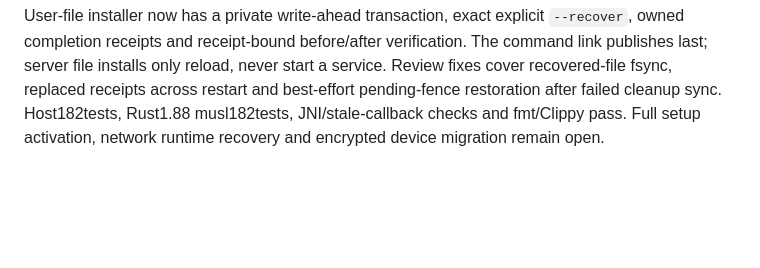
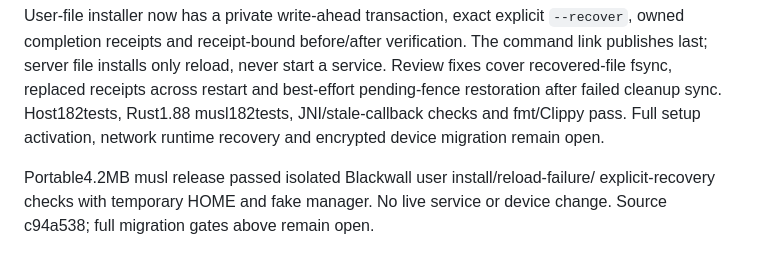
Before and after one commit to UchaBokeria/readb, a Markdown page: docs/status.md, the part around the change. GitHub-like rendering; blank space fills up the shorter version.

Commit message:
Record isolated Blackwall installer recovery acceptance

```diff
--- a/docs/status.md
+++ b/docs/status.md
@@ -136,3 +136,7 @@ service. Review fixes cover recovered-file fsync, replaced receipts across resta
 and best-effort pending-fence restoration after failed cleanup sync. Host182tests,
 Rust1.88 musl182tests, JNI/stale-callback checks and fmt/Clippy pass. Full setup
 activation, network runtime recovery and encrypted device migration remain open.
+
+Portable4.2MB musl release passed isolated Blackwall user install/reload-failure/
+explicit-recovery checks with temporary HOME and fake manager. No live service or
+device change. Source c94a538; full migration gates above remain open.
```
